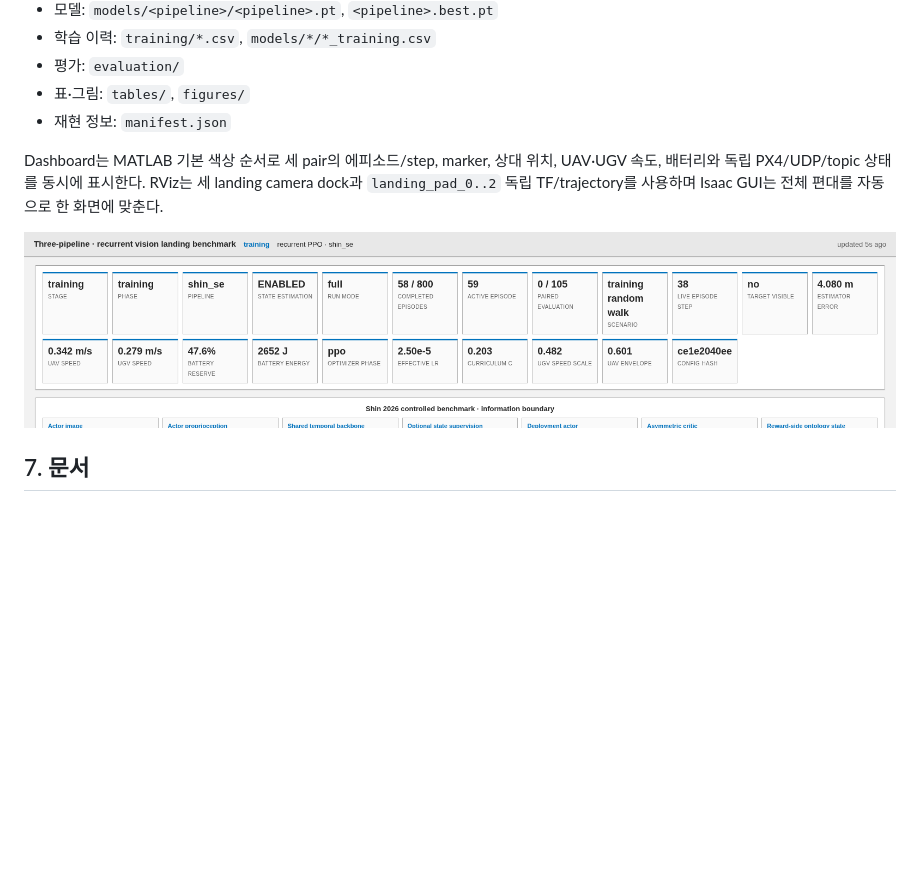
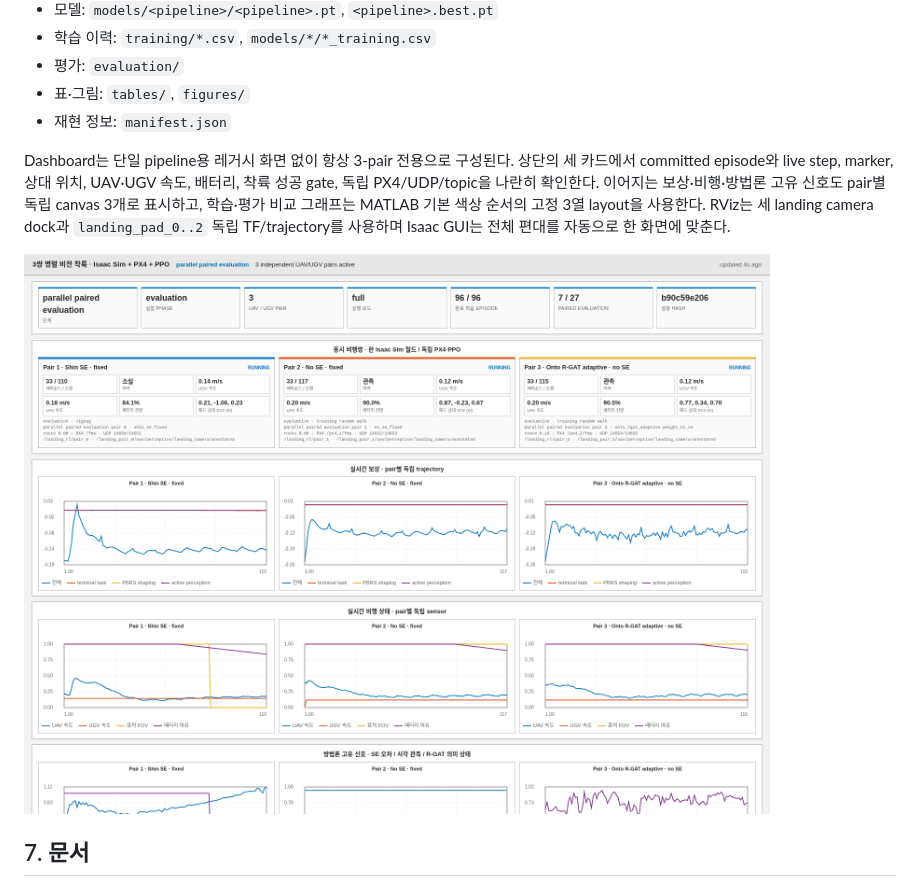
Before and after one commit to junsuk123/ONTOLOGY-STRUCTURED-REINFORCEMENT-LEARNING, a Markdown page: README.md, the part around the change. Drawn GitHub-style; pictures changed too: Ontology_RGAT_UAV_RL_ISAAC_PX4/docs/images/live_dashboard_status.png; blank space fills up the shorter version.

Commit message:
refactor: make dashboard fully three-pair native

```diff
--- a/README.md
+++ b/README.md
@@ -234,10 +234,13 @@ flight pipeline을 시작하지 않도록 실행 lock을 사용한다.
 - 표·그림: `tables/`, `figures/`
 - 재현 정보: `manifest.json`
 
-Dashboard는 MATLAB 기본 색상 순서로 세 pair의 에피소드/step, marker, 상대 위치,
-UAV·UGV 속도, 배터리와 독립 PX4/UDP/topic 상태를 동시에 표시한다. RViz는 세 landing
-camera dock과 `landing_pad_0..2` 독립 TF/trajectory를 사용하며 Isaac GUI는 전체 편대를
-자동으로 한 화면에 맞춘다.
+Dashboard는 단일 pipeline용 레거시 화면 없이 항상 3-pair 전용으로 구성된다. 상단의
+세 카드에서 committed episode와 live step, marker, 상대 위치, UAV·UGV 속도, 배터리,
+착륙 성공 gate, 독립 PX4/UDP/topic을 나란히 확인한다. 이어지는 보상·비행·방법론 고유
+신호도 pair별 독립 canvas 3개로 표시하고, 학습·평가 비교 그래프는 MATLAB 기본 색상
+순서의 고정 3열 layout을 사용한다. RViz는 세 landing camera dock과
+`landing_pad_0..2` 독립 TF/trajectory를 사용하며 Isaac GUI는 전체 편대를 자동으로
+한 화면에 맞춘다.
 
 ![MATLAB 스타일 실시간 대시보드](Ontology_RGAT_UAV_RL_ISAAC_PX4/docs/images/live_dashboard_status.png)
 
```
Also changed, not shown: Ontology_RGAT_UAV_RL_ISAAC_PX4/README.md (+5 -3 lines), Ontology_RGAT_UAV_RL_ISAAC_PX4/docs/OPERATIONS.md (+8 -4 lines), 5 other files.
